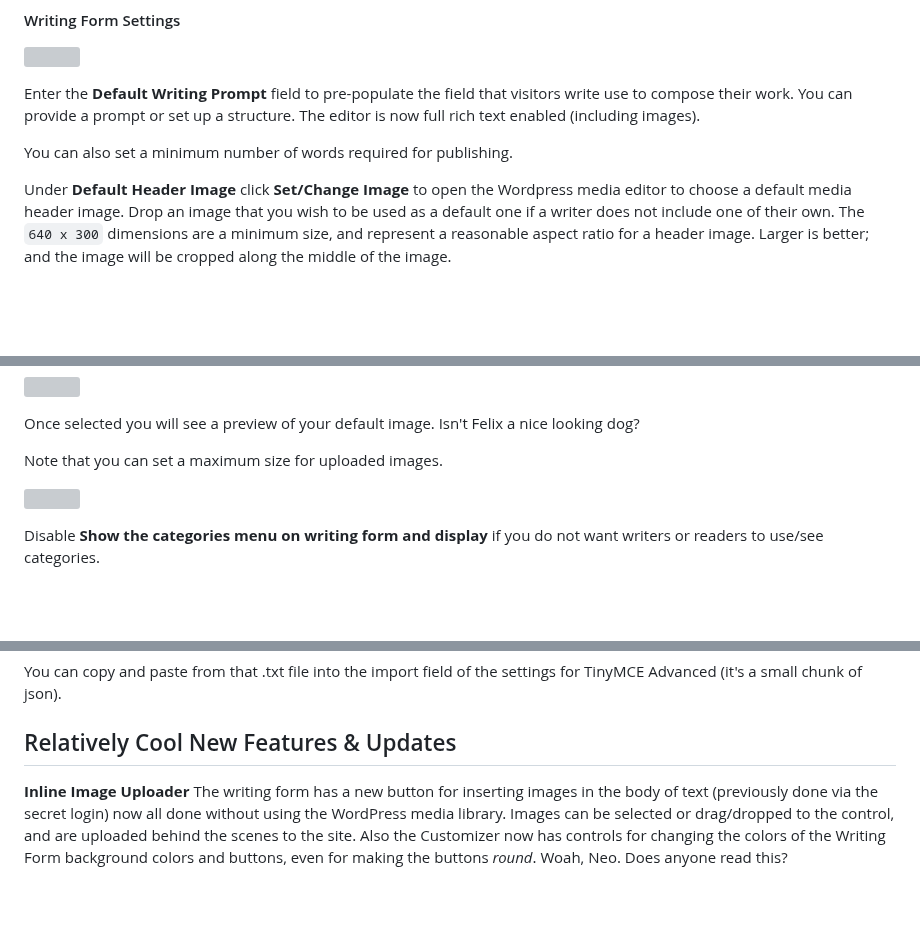
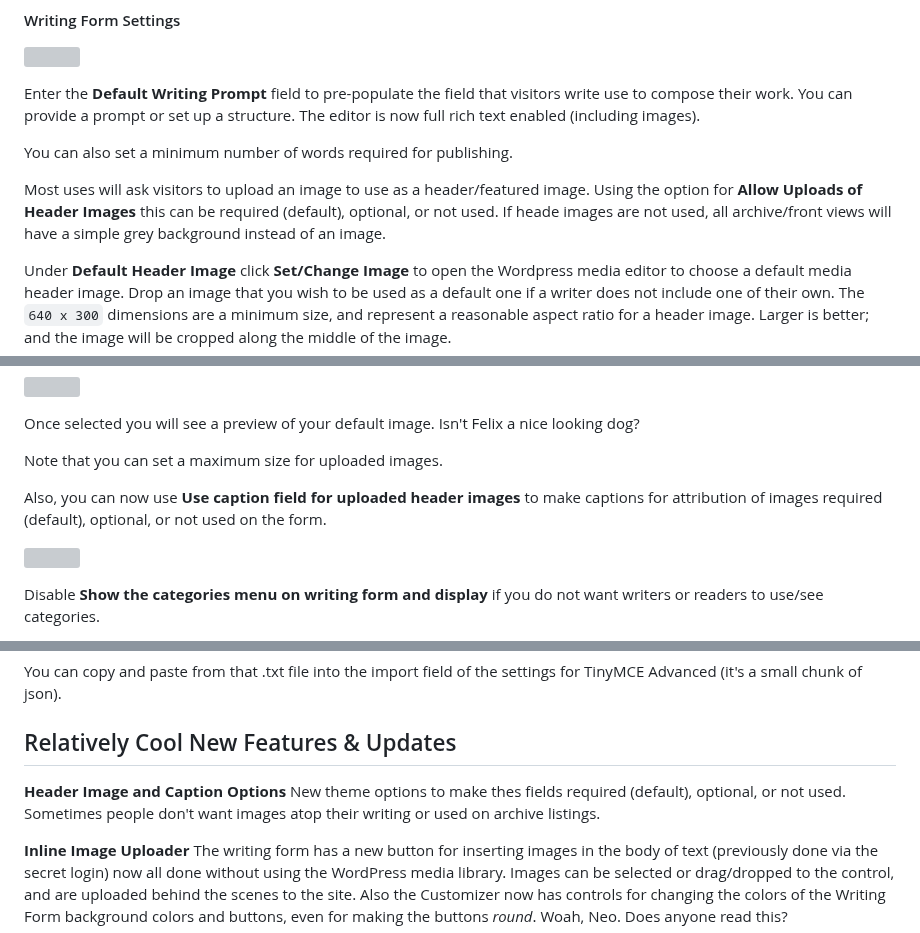
Before and after one commit to cogdog/truwriter, a Markdown page: README.md, 3 parts joined by grey strips. Rendered like a GitHub page; blank space fills up the shorter version; grey boxes are pictures that could not be loaded.

Commit message:
Options for Image Uploads
New theme options to make header/featured images and captions optional or not even used. This one by request for Mo Pelzel

```diff
--- a/README.md
+++ b/README.md
@@ -231,6 +231,8 @@ Enter the **Default Writing Prompt** field to pre-populate the field that visito
 
 You can also set a minimum number of words required for publishing.
 
+Most uses will ask visitors to upload an image to use as a header/featured image. Using the option for **Allow Uploads of Header Images** this can be required (default), optional, or not used. If heade images are not used, all archive/front views will have a simple grey background instead of an image.
+
 Under **Default Header Image** click **Set/Change Image** to open the Wordpress media editor to choose a default media header image. Drop an image that you wish to be used as a default one if a writer does not include one of their own. The `640 x 300` dimensions are a minimum size, and represent a reasonable aspect ratio for a header image. Larger is better; and the image will be cropped along the middle of the image.
 
 You can now also set a limit for the file size upload.
@@ -245,10 +247,9 @@ Once selected you will see a preview of your default image. Isn't Felix a nice l
 
 Note that you can set a maximum size for uploaded images.
 
+Also, you can now use **Use caption field for uploaded header images** to make captions for attribution of images required (default), optional, or not used on the form.
 
 ![](images/category-tags.jpg)
-
-
 
 Disable **Show the categories menu on writing form and display** if you do not want writers or readers to use/see categories.
 
@@ -352,6 +353,8 @@ You can copy and paste from that .txt file into the import field of the settings
 
 ## Relatively Cool New Features & Updates
 
+**Header Image and Caption Options** New theme options to make thes fields required (default), optional, or not used. Sometimes people don't want images atop their writing or used on archive listings.
+
 **Inline Image Uploader** The writing form has a new button for inserting images in the body of text (previously done via the secret login) now all done without using the WordPress media library. Images can be selected or drag/dropped to the control, and are uploaded behind the scenes to the site. Also the Customizer now has controls for changing the colors of the Writing Form background colors and buttons, even for making the buttons *round*. Woah, Neo. Does anyone read this?
 
 **No More Secret User** This theme no longer requires setting up of a special authoring account, and there is no secret logging in behind the scenes. The writing form has a new drag and drop upload interface for featured image (and a new option for limiting the file size if uploads). The theme has also been simplified by not having a separate Welcome Desk Page for handing the access codes, everything is managed in the Writing Pad template.
```
Also changed, not shown: images/optional-header-thumb.jpg (added), 3 other files.
